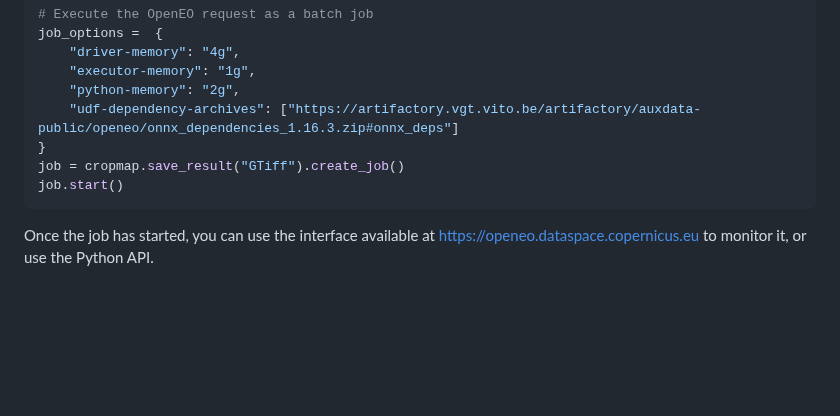
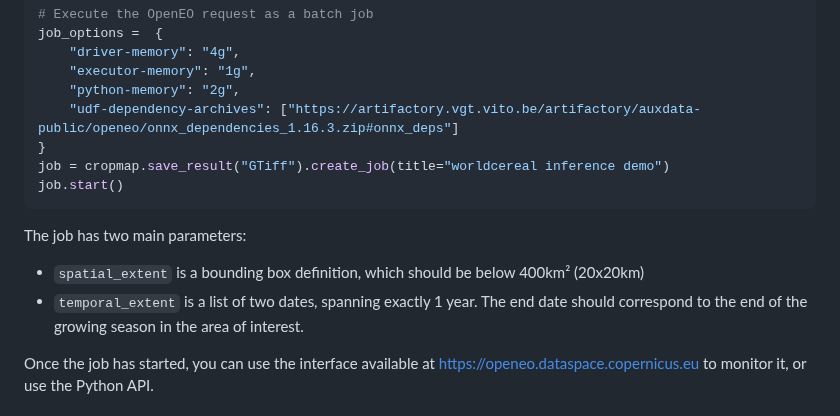
Before and after one commit to WorldCereal/worldcereal-documentation, a Markdown page: usage/processing_api.md, the part around the change. Rendered like a GitHub page; blank space fills up the shorter version.

Commit message:
add parameter docs

````diff
--- a/usage/processing_api.md
+++ b/usage/processing_api.md
@@ -46,9 +46,14 @@ job_options =  {
     "python-memory": "2g",
     "udf-dependency-archives": ["https://artifactory.vgt.vito.be/artifactory/auxdata-public/openeo/onnx_dependencies_1.16.3.zip#onnx_deps"]
 }
-job = cropmap.save_result("GTiff").create_job()
+job = cropmap.save_result("GTiff").create_job(title="worldcereal inference demo")
 job.start()
 ```
+
+The job has two main parameters:
+
+- `spatial_extent` is a bounding box definition, which should be below 400km² (20x20km)
+- `temporal_extent` is a list of two dates, spanning exactly 1 year. The end date should correspond to the end of the growing season in the area of interest.
 
 Once the job has started, you can use the interface available at [https://openeo.dataspace.copernicus.eu](https://openeo.dataspace.copernicus.eu)
 to monitor it, or use the Python API.
````
